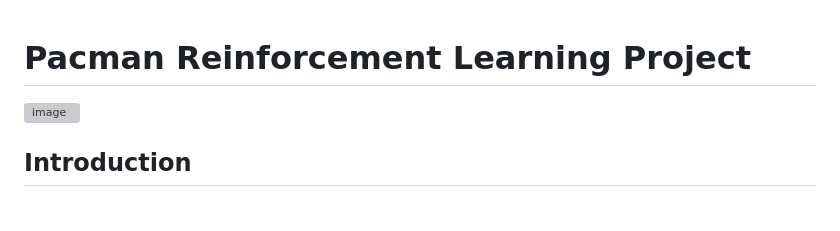
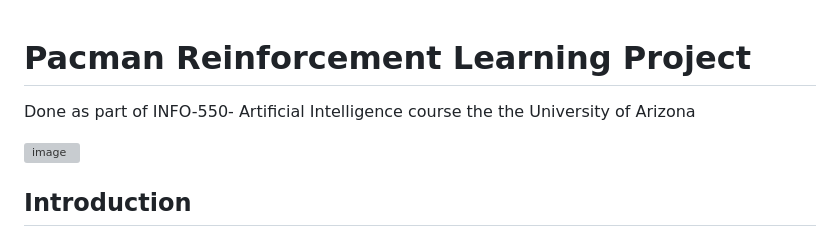
Before and after one commit to shakir-flash/Pacman-AI-Reinforcement-Learning, a Markdown page: README.md, the part around the change. Rendered like a GitHub page; blank space fills up the shorter version; grey boxes are pictures that could not be loaded.

```diff
--- a/README.md
+++ b/README.md
@@ -1,4 +1,5 @@
 # Pacman Reinforcement Learning Project
+Done as part of INFO-550- Artificial Intelligence course the the University of Arizona
 
 ![image](https://github.com/shakir-flash/Pacman-AI-Reinforcement-Learning/assets/59859522/4d259eef-3371-4a1c-bd8e-3feba43a75d5)
 
```
